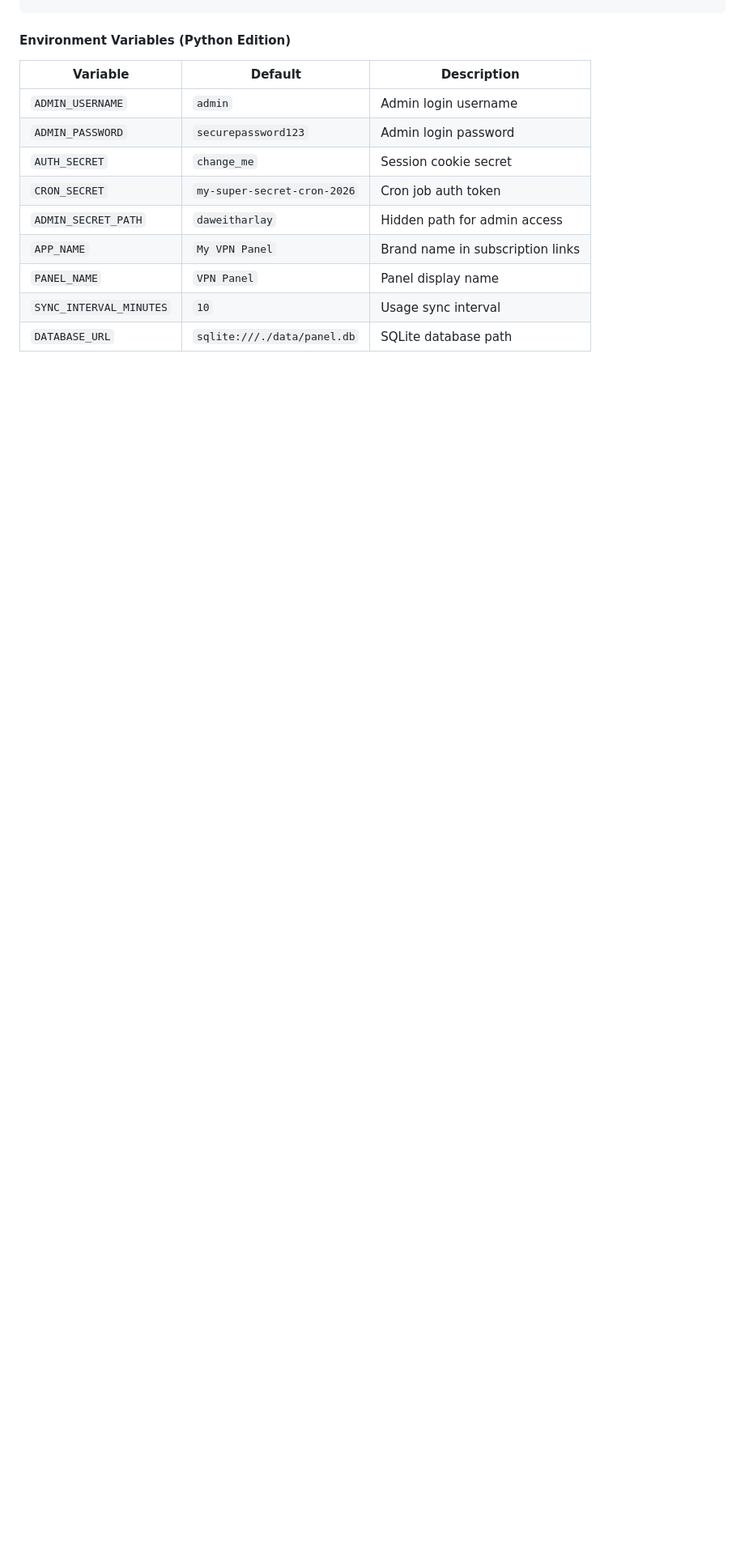
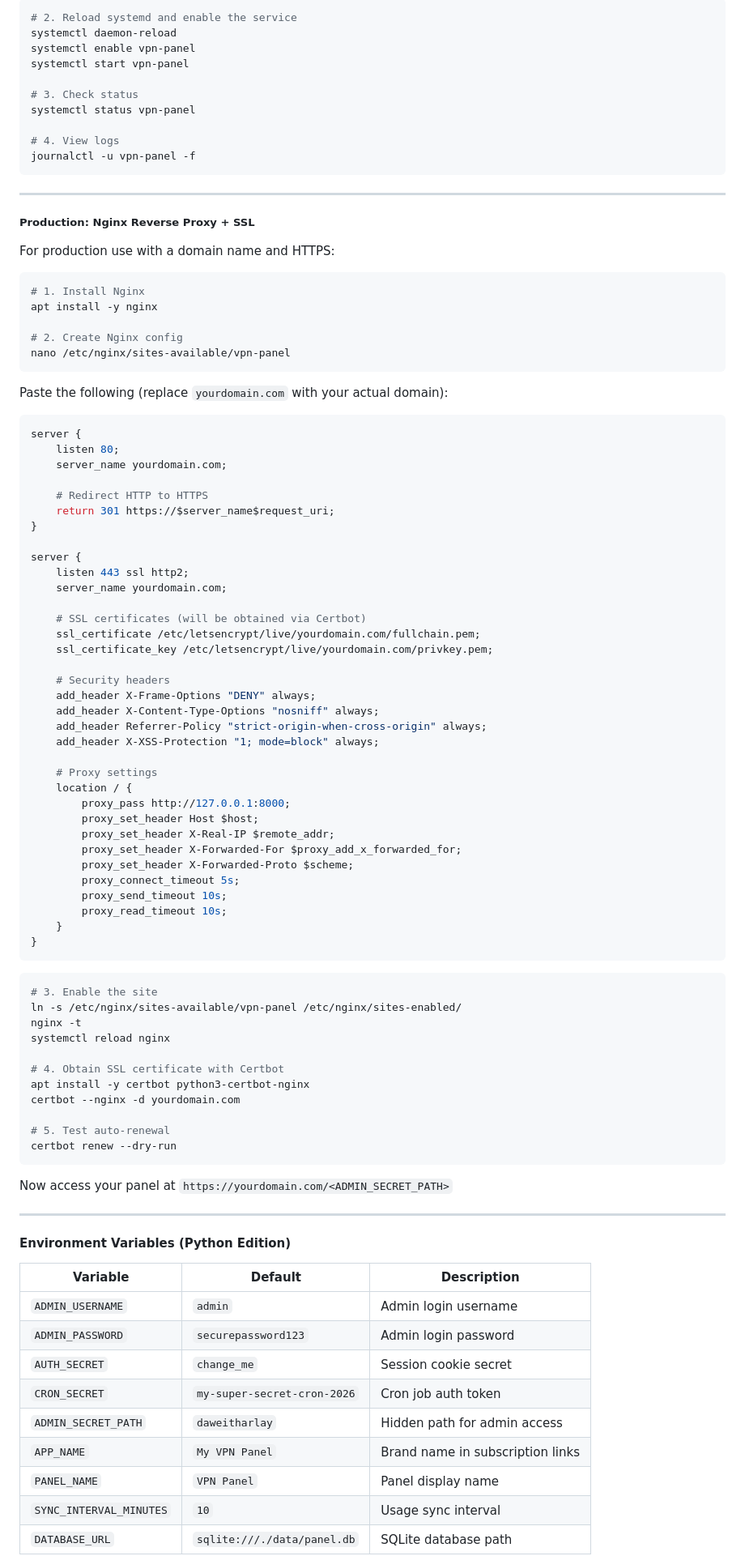
Before and after one commit to uzinlay85/zinsubscriptionwebui-on-vps, a Markdown page: README.md, the part around one of its changes. Shown at 81% size. GitHub-like rendering; blank space fills up the shorter version.

````diff
--- a/README.md
+++ b/README.md
@@ -303,3 +379,86 @@ docker compose up -d --build
+```bash
+# 2. Reload systemd and enable the service
+systemctl daemon-reload
+systemctl enable vpn-panel
+systemctl start vpn-panel
+
+# 3. Check status
+systemctl status vpn-panel
+
+# 4. View logs
+journalctl -u vpn-panel -f
+```
+
+---
+
+##### Production: Nginx Reverse Proxy + SSL
+
+For production use with a domain name and HTTPS:
+
+```bash
+# 1. Install Nginx
+apt install -y nginx
+
+# 2. Create Nginx config
+nano /etc/nginx/sites-available/vpn-panel
+```
+
+Paste the following (replace `yourdomain.com` with your actual domain):
+
+```nginx
+server {
+    listen 80;
+    server_name yourdomain.com;
+
+    # Redirect HTTP to HTTPS
+    return 301 https://$server_name$request_uri;
+}
+
+server {
+    listen 443 ssl http2;
+    server_name yourdomain.com;
+
+    # SSL certificates (will be obtained via Certbot)
+    ssl_certificate /etc/letsencrypt/live/yourdomain.com/fullchain.pem;
+    ssl_certificate_key /etc/letsencrypt/live/yourdomain.com/privkey.pem;
+
+    # Security headers
+    add_header X-Frame-Options "DENY" always;
+    add_header X-Content-Type-Options "nosniff" always;
+    add_header Referrer-Policy "strict-origin-when-cross-origin" always;
+    add_header X-XSS-Protection "1; mode=block" always;
+
+    # Proxy settings
+    location / {
+        proxy_pass http://127.0.0.1:8000;
+        proxy_set_header Host $host;
+        proxy_set_header X-Real-IP $remote_addr;
+        proxy_set_header X-Forwarded-For $proxy_add_x_forwarded_for;
+        proxy_set_header X-Forwarded-Proto $scheme;
+        proxy_connect_timeout 5s;
+        proxy_send_timeout 10s;
+        proxy_read_timeout 10s;
+    }
+}
+```
+
+```bash
+# 3. Enable the site
+ln -s /etc/nginx/sites-available/vpn-panel /etc/nginx/sites-enabled/
+nginx -t
+systemctl reload nginx
+
+# 4. Obtain SSL certificate with Certbot
+apt install -y certbot python3-certbot-nginx
+certbot --nginx -d yourdomain.com
+
+# 5. Test auto-renewal
+certbot renew --dry-run
+```
+
+Now access your panel at `https://yourdomain.com/<ADMIN_SECRET_PATH>`
+
+---
 
 #### Environment Variables (Python Edition)
 
````
Also changed, not shown: other parts of README.md (+81 -5 lines).
